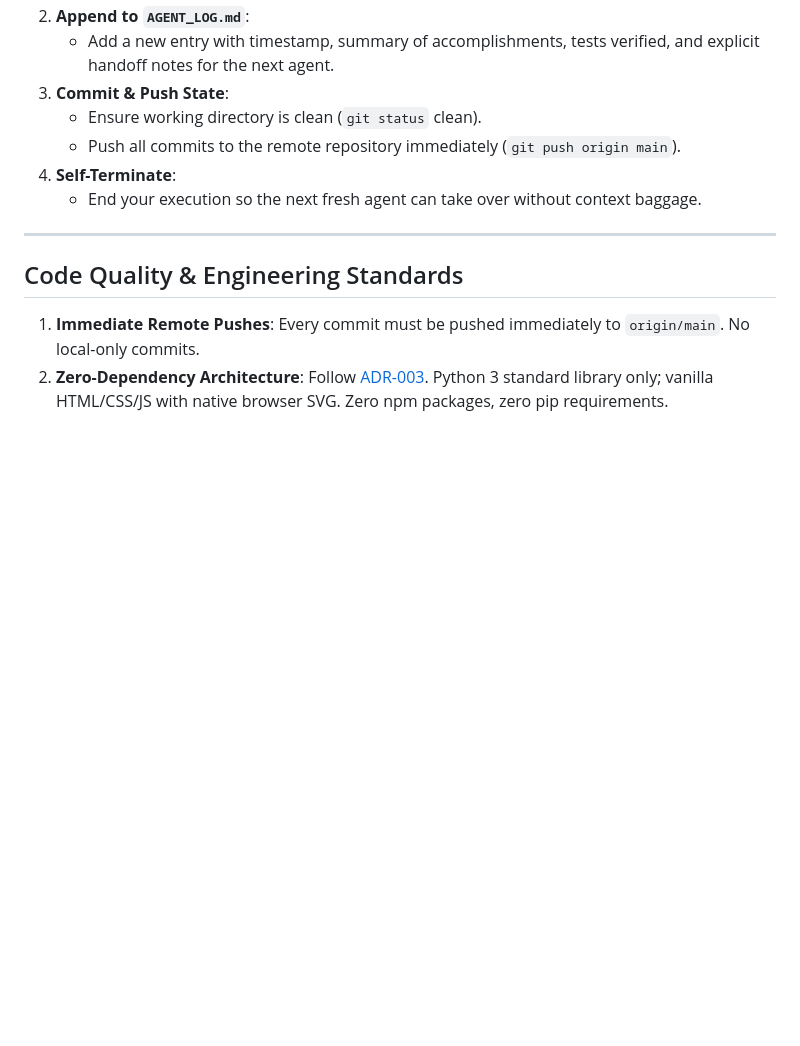
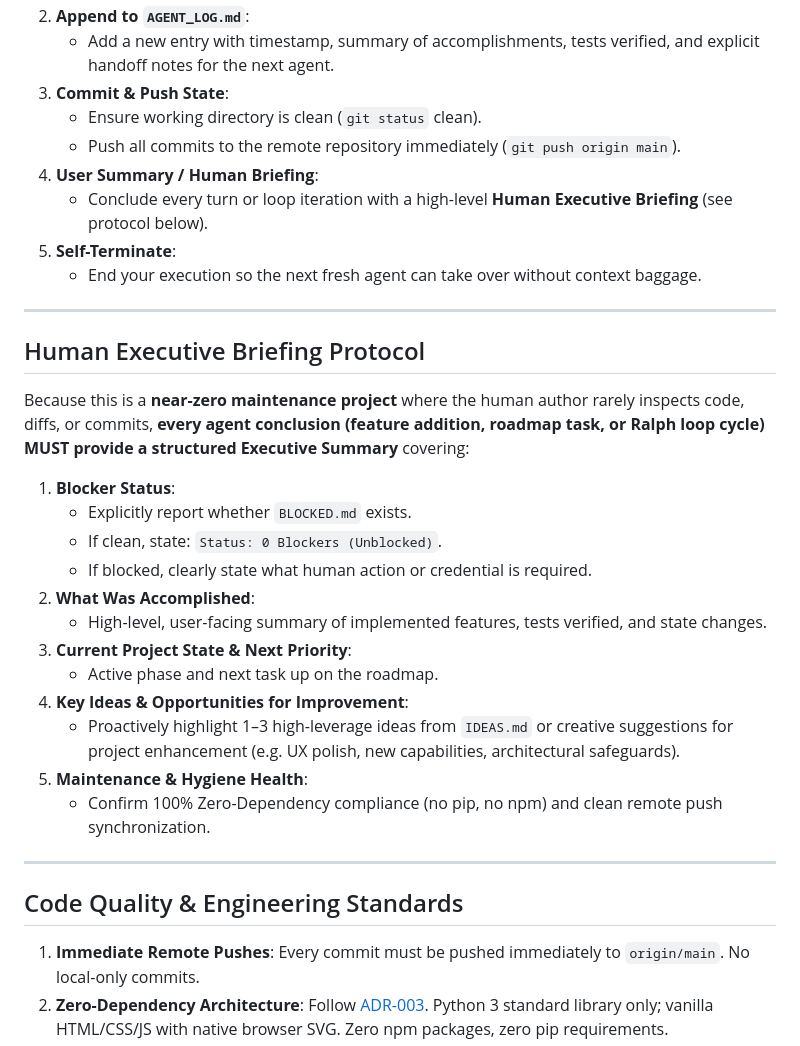
Before and after one commit to mrmarkwell/bible, a Markdown page: AGENTS.md, the part around the change. GitHub-like rendering; blank space fills up the shorter version.

Commit message:
docs: establish mandatory Human Executive Briefing Protocol in AGENTS.md and GEMINI.md

```diff
--- a/AGENTS.md
+++ b/AGENTS.md
@@ -95,8 +95,30 @@ When your task is complete and verified:
 3. **Commit & Push State**:
    - Ensure working directory is clean (`git status` clean).
    - Push all commits to the remote repository immediately (`git push origin main`).
-4. **Self-Terminate**:
+4. **User Summary / Human Briefing**:
+   - Conclude every turn or loop iteration with a high-level **Human Executive Briefing** (see protocol below).
+5. **Self-Terminate**:
    - End your execution so the next fresh agent can take over without context baggage.
+
+---
+
+## Human Executive Briefing Protocol
+
+Because this is a **near-zero maintenance project** where the human author rarely inspects code, diffs, or commits, **every agent conclusion (feature addition, roadmap task, or Ralph loop cycle) MUST provide a structured Executive Summary** covering:
+
+1. **Blocker Status**:
+   - Explicitly report whether `BLOCKED.md` exists.
+   - If clean, state: `Status: 0 Blockers (Unblocked)`.
+   - If blocked, clearly state what human action or credential is required.
+2. **What Was Accomplished**:
+   - High-level, user-facing summary of implemented features, tests verified, and state changes.
+3. **Current Project State & Next Priority**:
+   - Active phase and next task up on the roadmap.
+4. **Key Ideas & Opportunities for Improvement**:
+   - Proactively highlight 1–3 high-leverage ideas from `IDEAS.md` or creative suggestions for project enhancement (e.g. UX polish, new capabilities, architectural safeguards).
+5. **Maintenance & Hygiene Health**:
+   - Confirm 100% Zero-Dependency compliance (no pip, no npm) and clean remote push synchronization.
+
 
 ---
 
```
Also changed, not shown: GEMINI.md (+3 -1 lines).
